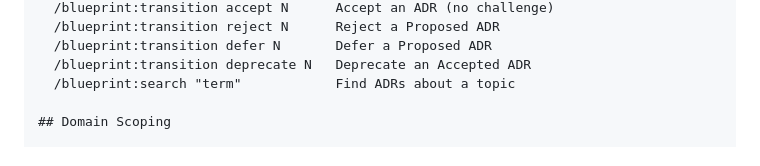
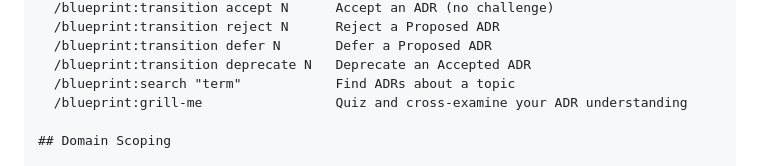
Before and after one commit to ThePyProgrammer/blueprint, a Markdown page: skills/help.md, the part around the change. GitHub-like rendering.

```diff
--- a/skills/help.md
+++ b/skills/help.md
@@ -41,6 +41,7 @@ Display the full command reference with context-aware next-action suggestions.
   /blueprint:transition defer N       Defer a Proposed ADR
   /blueprint:transition deprecate N   Deprecate an Accepted ADR
   /blueprint:search "term"            Find ADRs about a topic
+  /blueprint:grill-me                 Quiz and cross-examine your ADR understanding
 
 ## Domain Scoping
 
```
Also changed, not shown: skills/blueprint.md (+8 -6 lines).
